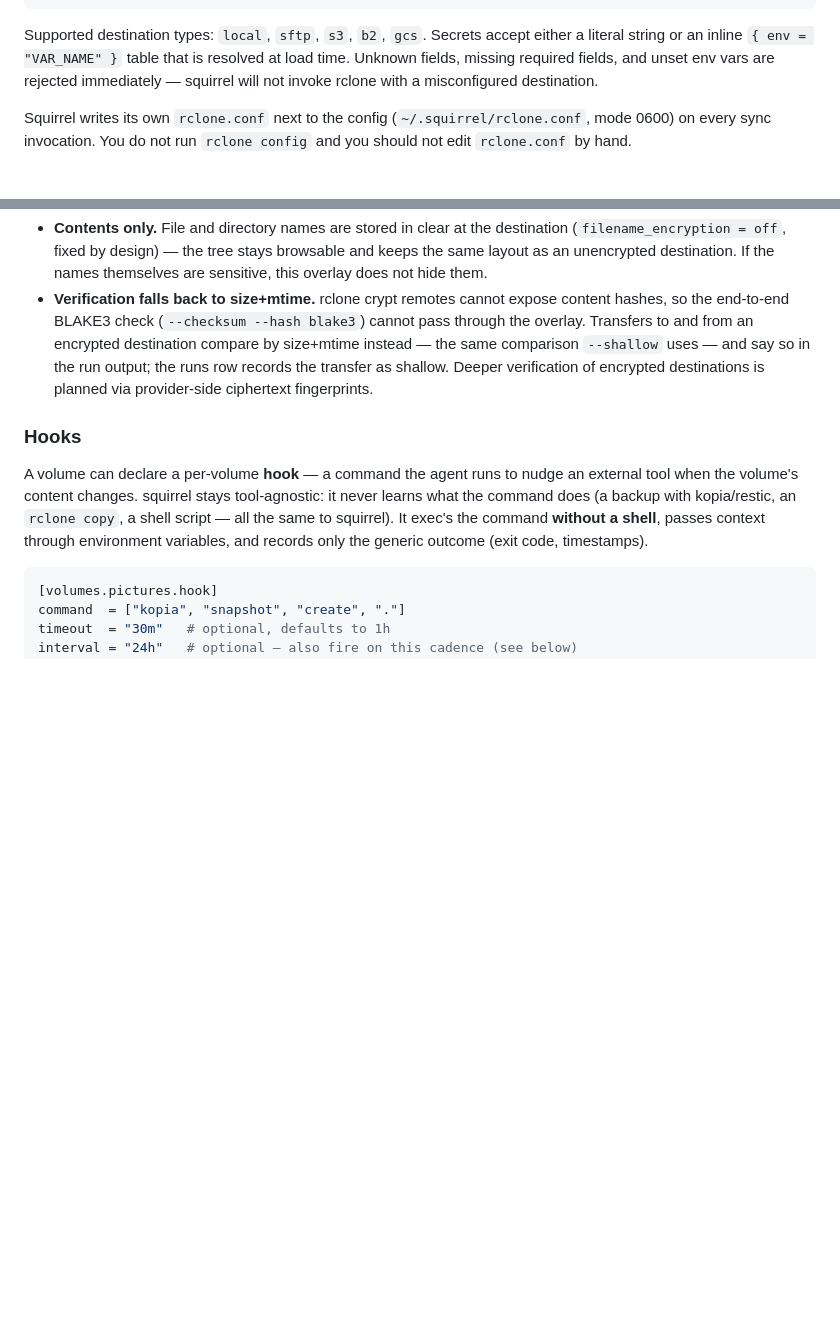
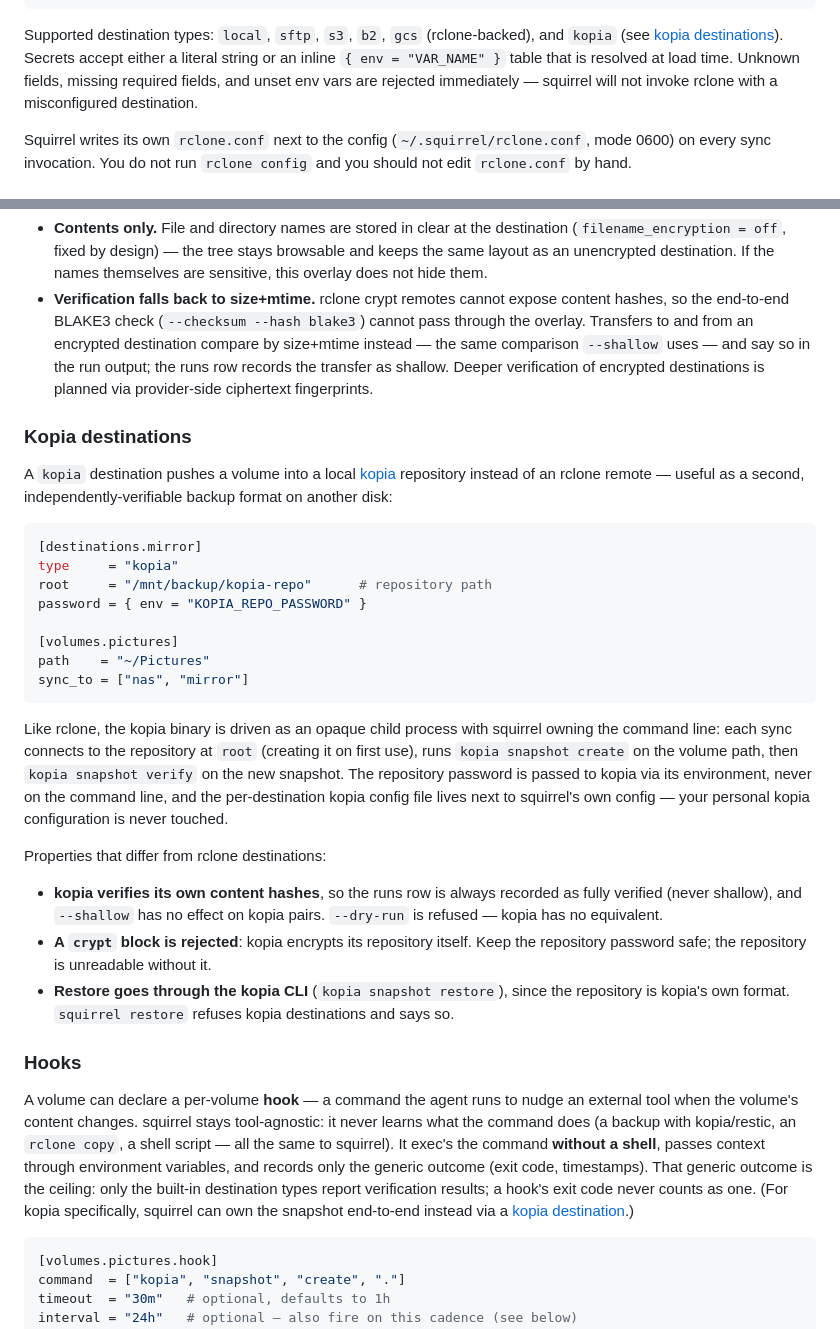
Before and after one commit to mbertschler/squirrel, a Markdown page: README.md, 2 parts joined by grey strips. Drawn GitHub-style; blank space fills up the shorter version.

Commit message:
README: document the kopia destination type
Covers config shape, the connect/create → snapshot → verify flow,
the password-via-environment and per-destination config-file
handling, and how kopia destinations differ from rclone ones
(self-verified, no shallow/dry-run, no crypt block, restore via
the kopia CLI). Also notes in the hooks section that verification
results come only from built-in destination types.

````diff
--- a/README.md
+++ b/README.md
@@ -55,7 +55,7 @@ bucket            = "squirrel-backup"
 root              = "/squirrel"
 ```
 
-Supported destination types: `local`, `sftp`, `s3`, `b2`, `gcs`. Secrets accept either a literal string or an inline `{ env = "VAR_NAME" }` table that is resolved at load time. Unknown fields, missing required fields, and unset env vars are rejected immediately — squirrel will not invoke rclone with a misconfigured destination.
+Supported destination types: `local`, `sftp`, `s3`, `b2`, `gcs` (rclone-backed), and `kopia` (see [kopia destinations](#kopia-destinations)). Secrets accept either a literal string or an inline `{ env = "VAR_NAME" }` table that is resolved at load time. Unknown fields, missing required fields, and unset env vars are rejected immediately — squirrel will not invoke rclone with a misconfigured destination.
 
 Squirrel writes its own `rclone.conf` next to the config (`~/.squirrel/rclone.conf`, mode 0600) on every sync invocation. You do not run `rclone config` and you should not edit `rclone.conf` by hand.
 
@@ -76,9 +76,32 @@ Two properties to be aware of:
 - **Contents only.** File and directory names are stored in clear at the destination (`filename_encryption = off`, fixed by design) — the tree stays browsable and keeps the same layout as an unencrypted destination. If the names themselves are sensitive, this overlay does not hide them.
 - **Verification falls back to size+mtime.** rclone crypt remotes cannot expose content hashes, so the end-to-end BLAKE3 check (`--checksum --hash blake3`) cannot pass through the overlay. Transfers to and from an encrypted destination compare by size+mtime instead — the same comparison `--shallow` uses — and say so in the run output; the runs row records the transfer as shallow. Deeper verification of encrypted destinations is planned via provider-side ciphertext fingerprints.
 
+### Kopia destinations
+
+A `kopia` destination pushes a volume into a local [kopia](https://kopia.io) repository instead of an rclone remote — useful as a second, independently-verifiable backup format on another disk:
+
+```toml
+[destinations.mirror]
+type     = "kopia"
+root     = "/mnt/backup/kopia-repo"      # repository path
+password = { env = "KOPIA_REPO_PASSWORD" }
+
+[volumes.pictures]
+path    = "~/Pictures"
+sync_to = ["nas", "mirror"]
+```
+
+Like rclone, the kopia binary is driven as an opaque child process with squirrel owning the command line: each sync connects to the repository at `root` (creating it on first use), runs `kopia snapshot create` on the volume path, then `kopia snapshot verify` on the new snapshot. The repository password is passed to kopia via its environment, never on the command line, and the per-destination kopia config file lives next to squirrel's own config — your personal kopia configuration is never touched.
+
+Properties that differ from rclone destinations:
+
+- **kopia verifies its own content hashes**, so the runs row is always recorded as fully verified (never shallow), and `--shallow` has no effect on kopia pairs. `--dry-run` is refused — kopia has no equivalent.
+- **A `crypt` block is rejected**: kopia encrypts its repository itself. Keep the repository password safe; the repository is unreadable without it.
+- **Restore goes through the kopia CLI** (`kopia snapshot restore`), since the repository is kopia's own format. `squirrel restore` refuses kopia destinations and says so.
+
 ### Hooks
 
-A volume can declare a per-volume **hook** — a command the agent runs to nudge an external tool when the volume's content changes. squirrel stays tool-agnostic: it never learns what the command does (a backup with kopia/restic, an `rclone copy`, a shell script — all the same to squirrel). It exec's the command **without a shell**, passes context through environment variables, and records only the generic outcome (exit code, timestamps).
+A volume can declare a per-volume **hook** — a command the agent runs to nudge an external tool when the volume's content changes. squirrel stays tool-agnostic: it never learns what the command does (a backup with kopia/restic, an `rclone copy`, a shell script — all the same to squirrel). It exec's the command **without a shell**, passes context through environment variables, and records only the generic outcome (exit code, timestamps). That generic outcome is the ceiling: only the built-in destination types report verification results; a hook's exit code never counts as one. (For kopia specifically, squirrel can own the snapshot end-to-end instead via a [kopia destination](#kopia-destinations).)
 
 ```toml
 [volumes.pictures.hook]
````
